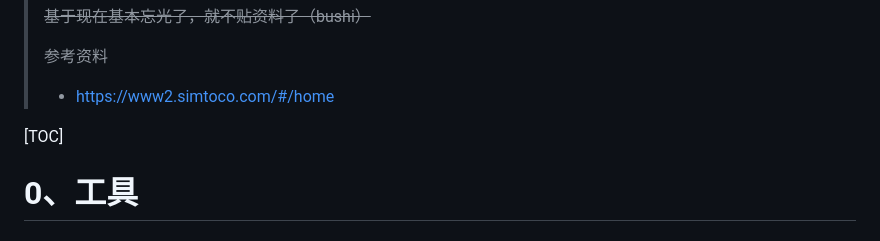
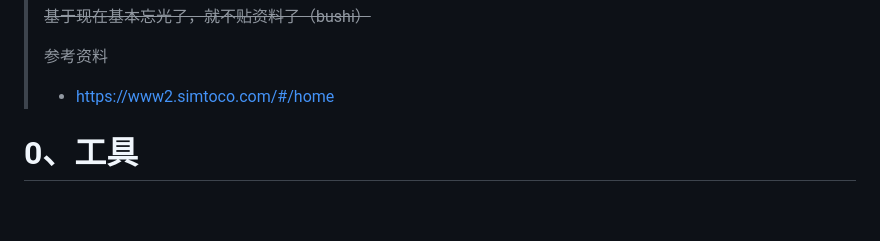
Before and after one commit to Flying-Chopiner/Flying-Chopiner.github.io, a Markdown page: README.md, the part around the change. GitHub-like rendering; blank space fills up the shorter version.

```diff
--- a/README.md
+++ b/README.md
@@ -13,8 +13,6 @@
 > 参考资料
 >
 > * https://www2.simtoco.com/#/home
-
-[TOC]
 
 
 
```
